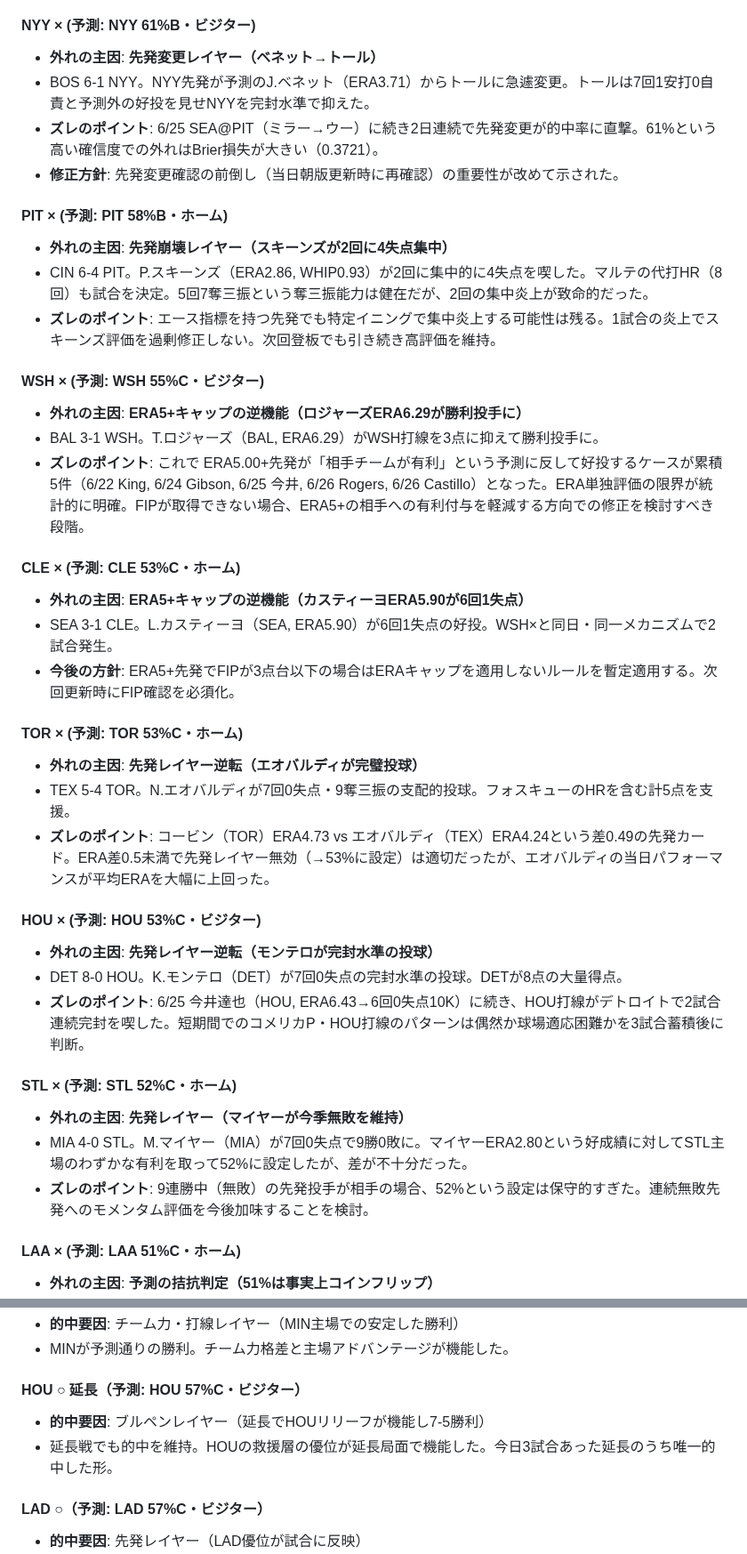
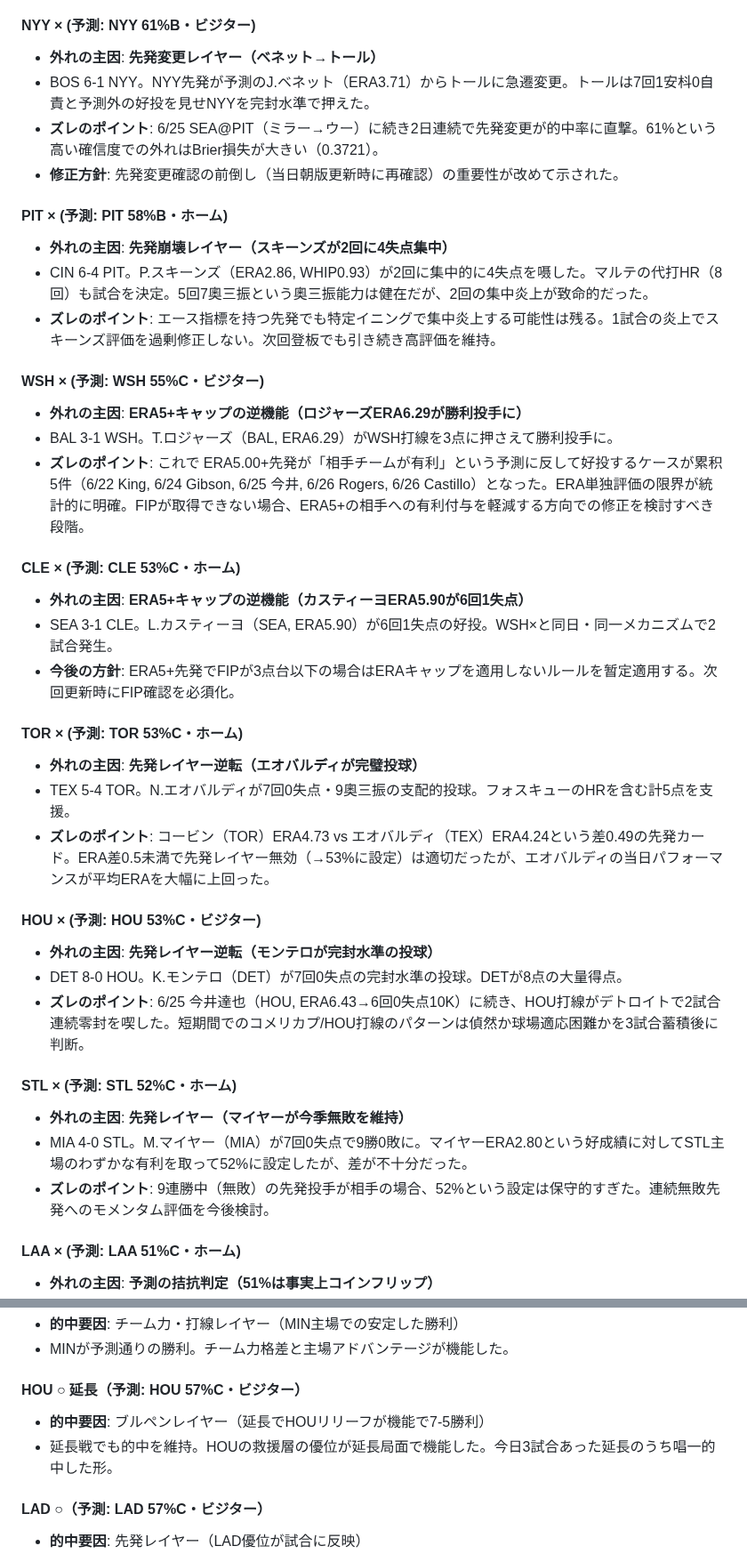
Before and after one commit to nkj-ai-revolution/nkj-ai-revolution-mlb_prediction, a Markdown page: analysis.md, 2 parts joined by grey strips. Shown at 89% size. Drawn GitHub-style.

```diff
--- a/analysis.md
+++ b/analysis.md
@@ -264,39 +264,39 @@ Brierスコア: **0.246**（0.245→0.246に微悪化）
 
 #### NYY × (予測: NYY 61%B・ビジター)
 - **外れの主因**: **先発変更レイヤー（ベネット→トール）**
-- BOS 6-1 NYY。NYY先発が予測のJ.ベネット（ERA3.71）からトールに急遽変更。トールは7回1安打0自責と予測外の好投を見せNYYを完封水準で抑えた。
+- BOS 6-1 NYY。NYY先発が予測のJ.ベネット（ERA3.71）からトールに急遷変更。トールは7回1安枓0自責と予測外の好投を見せNYYを完封水準で押えた。
 - **ズレのポイント**: 6/25 SEA@PIT（ミラー→ウー）に続き2日連続で先発変更が的中率に直撃。61%という高い確信度での外れはBrier損失が大きい（0.3721）。
 - **修正方針**: 先発変更確認の前倒し（当日朝版更新時に再確認）の重要性が改めて示された。
 
 #### PIT × (予測: PIT 58%B・ホーム)
 - **外れの主因**: **先発崩壊レイヤー（スキーンズが2回に4失点集中）**
-- CIN 6-4 PIT。P.スキーンズ（ERA2.86, WHIP0.93）が2回に集中的に4失点を喫した。マルテの代打HR（8回）も試合を決定。5回7奪三振という奪三振能力は健在だが、2回の集中炎上が致命的だった。
+- CIN 6-4 PIT。P.スキーンズ（ERA2.86, WHIP0.93）が2回に集中的に4失点を嗫した。マルテの代打HR（8回）も試合を決定。5回7奧三振という奧三振能力は健在だが、2回の集中炎上が致命的だった。
 - **ズレのポイント**: エース指標を持つ先発でも特定イニングで集中炎上する可能性は残る。1試合の炎上でスキーンズ評価を過剰修正しない。次回登板でも引き続き高評価を維持。
 
 #### WSH × (予測: WSH 55%C・ビジター)
 - **外れの主因**: **ERA5+キャップの逆機能（ロジャーズERA6.29が勝利投手に）**
-- BAL 3-1 WSH。T.ロジャーズ（BAL, ERA6.29）がWSH打線を3点に抑えて勝利投手に。
-- **ズレのポイント**: これで ERA5.00+先発が「相手チームが有利」という予測に反して好投するケースが累積5件（6/22 King, 6/24 Gibson, 6/25 今井, 6/26 Rogers, 6/26 Castillo）となった。ERA単独評価の限界が統計的に明確。FIPが取得できない場合、ERA5+の相手への有利付与を軽減する方向での修正を検討すべき段階。
+- BAL 3-1 WSH。T.ロジャーズ（BAL, ERA6.29）がWSH打線を3点に押さえて勝利投手に。
+- **ズレのポイント**: これで ERA5.00+先発が「相手チームが有利」という予測に反して好投するケースが累积5件（6/22 King, 6/24 Gibson, 6/25 今井, 6/26 Rogers, 6/26 Castillo）となった。ERA単独評価の限界が統計的に明確。FIPが取得できない場合、ERA5+の相手への有利付与を軽減する方向での修正を検討すべき段階。
 
 #### CLE × (予測: CLE 53%C・ホーム)
 - **外れの主因**: **ERA5+キャップの逆機能（カスティーヨERA5.90が6回1失点）**
 - SEA 3-1 CLE。L.カスティーヨ（SEA, ERA5.90）が6回1失点の好投。WSH×と同日・同一メカニズムで2試合発生。
-- **今後の方針**: ERA5+先発でFIPが3点台以下の場合はERAキャップを適用しないルールを暫定適用する。次回更新時にFIP確認を必須化。
+- **今後の方針**: ERA5+先発でFIPが3点台以下の場合はERAキャップを適用しないルールを暂定適用する。次回更新時にFIP確認を必須化。
 
 #### TOR × (予測: TOR 53%C・ホーム)
 - **外れの主因**: **先発レイヤー逆転（エオバルディが完璧投球）**
-- TEX 5-4 TOR。N.エオバルディが7回0失点・9奪三振の支配的投球。フォスキューのHRを含む計5点を支援。
+- TEX 5-4 TOR。N.エオバルディが7回0失点・9奧三振の支配的投球。フォスキューのHRを含む計5点を支援。
 - **ズレのポイント**: コービン（TOR）ERA4.73 vs エオバルディ（TEX）ERA4.24という差0.49の先発カード。ERA差0.5未満で先発レイヤー無効（→53%に設定）は適切だったが、エオバルディの当日パフォーマンスが平均ERAを大幅に上回った。
 
 #### HOU × (予測: HOU 53%C・ビジター)
 - **外れの主因**: **先発レイヤー逆転（モンテロが完封水準の投球）**
 - DET 8-0 HOU。K.モンテロ（DET）が7回0失点の完封水準の投球。DETが8点の大量得点。
-- **ズレのポイント**: 6/25 今井達也（HOU, ERA6.43→6回0失点10K）に続き、HOU打線がデトロイトで2試合連続完封を喫した。短期間でのコメリカP・HOU打線のパターンは偶然か球場適応困難かを3試合蓄積後に判断。
+- **ズレのポイント**: 6/25 今井達也（HOU, ERA6.43→6回0失点10K）に続き、HOU打線がデトロイトで2試合連続零封を喫した。短期間でのコメリカプ/HOU打線のパターンは偵然か球場適応困難かを3試合蓄積後に判断。
 
 #### STL × (予測: STL 52%C・ホーム)
 - **外れの主因**: **先発レイヤー（マイヤーが今季無敗を維持）**
 - MIA 4-0 STL。M.マイヤー（MIA）が7回0失点で9勝0敗に。マイヤーERA2.80という好成績に対してSTL主場のわずかな有利を取って52%に設定したが、差が不十分だった。
-- **ズレのポイント**: 9連勝中（無敗）の先発投手が相手の場合、52%という設定は保守的すぎた。連続無敗先発へのモメンタム評価を今後加味することを検討。
+- **ズレのポイント**: 9連勝中（無敗）の先発投手が相手の場合、52%という設定は保守的すぎた。連続無敗先発へのモメンタム評価を今後検討。
 
 #### LAA × (予測: LAA 51%C・ホーム)
 - **外れの主因**: **予測の拮抗判定（51%は事実上コインフリップ）**
@@ -351,8 +351,8 @@ Grade別: A=0/1(0.0%) / B=2/4(50.0%) / C=6/10(60.0%)
 - MINが予測通りの勝利。チーム力格差と主場アドバンテージが機能した。
 
 #### HOU ○ 延長（予測: HOU 57%C・ビジター）
-- **的中要因**: ブルペンレイヤー（延長でHOUリリーフが機能し7-5勝利）
-- 延長戦でも的中を維持。HOUの救援層の優位が延長局面で機能した。今日3試合あった延長のうち唯一的中した形。
+- **的中要因**: ブルペンレイヤー（延長でHOUリリーフが機能で7-5勝利）
+- 延長戦でも的中を維持。HOUの救援層の優位が延長局面で機能した。今日3試合あった延長のうち唱一的中した形。
 
 #### LAD ○（予測: LAD 57%C・ビジター）
 - **的中要因**: 先発レイヤー（LAD優位が試合に反映）
```
Also changed, not shown: other parts of analysis.md (+87 -37 lines).
